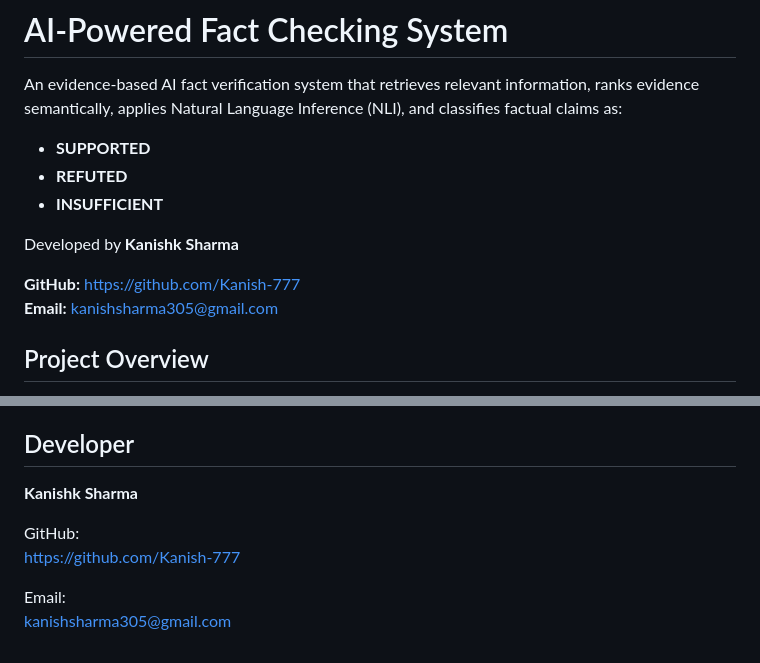
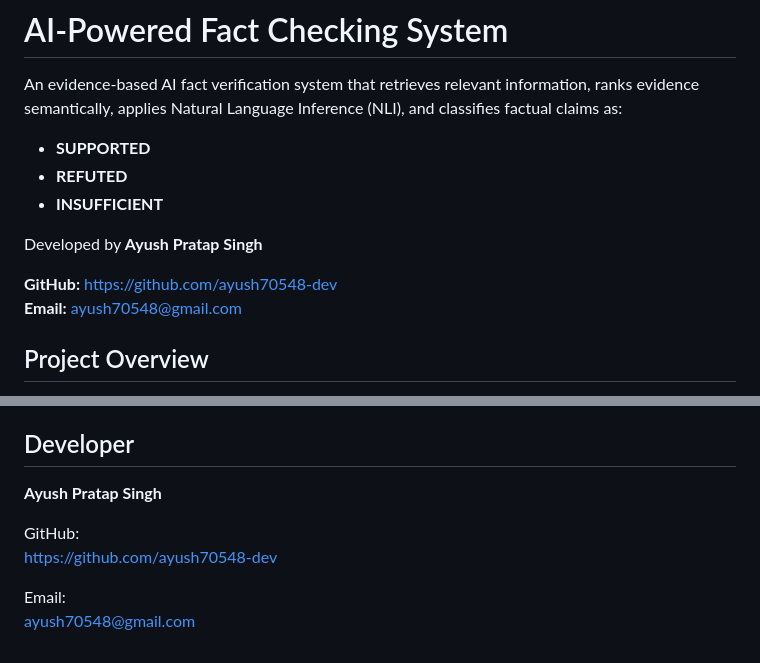
Before and after one commit to ayush70548-dev/AI_fact_checker, a Markdown page: README.md, 2 parts joined by grey strips. Drawn GitHub-style.

```diff
--- a/README.md
+++ b/README.md
@@ -6,10 +6,10 @@ An evidence-based AI fact verification system that retrieves relevant informatio
 - **REFUTED**
 - **INSUFFICIENT**
 
-Developed by **Kanishk Sharma**
+Developed by **Ayush Pratap Singh**
 
-**GitHub:** https://github.com/Kanish-777
-**Email:** [kanishsharma305@gmail.com](mailto:kanishsharma305@gmail.com)
+**GitHub:** https://github.com/ayush70548-dev
+**Email:** [ayush70548@gmail.com](mailto:ayush70548@gmail.com)
 
 <!-- Add the deployed application link here after deployment:
 **Live Demo:** https://your-deployed-project-url
@@ -533,10 +533,10 @@ Possible future improvements include:
 
 ## Developer
 
-**Kanishk Sharma**
+**Ayush Pratap Singh**
 
 GitHub:
-https://github.com/Kanish-777
+https://github.com/ayush70548-dev
 
 Email:
-[kanishsharma305@gmail.com](mailto:kanishsharma305@gmail.com)
+[ayush70548@gmail.com](mailto:ayush70548@gmail.com)
```
